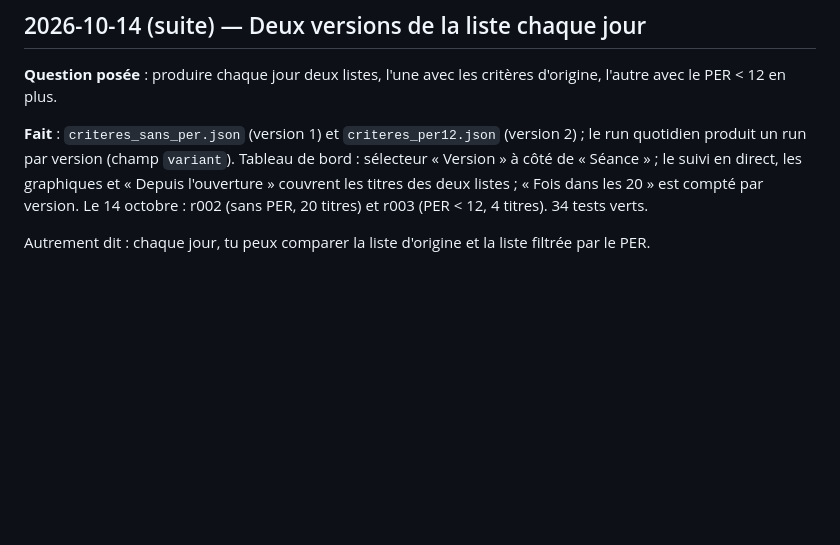
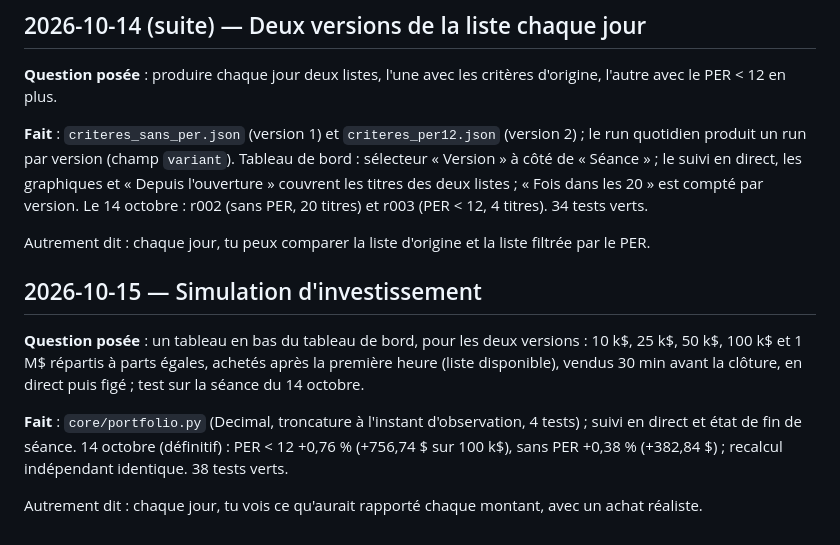
Before and after one commit to theoggmm/Alpaca_trading, a Markdown page: JOURNAL.md, the part around the change. GitHub-like rendering; blank space fills up the shorter version.

```diff
--- a/JOURNAL.md
+++ b/JOURNAL.md
@@ -178,3 +178,15 @@ le suivi en direct, les graphiques et « Depuis l'ouverture » couvrent les titr
 (PER < 12, 4 titres). 34 tests verts.
 
 Autrement dit : chaque jour, tu peux comparer la liste d'origine et la liste filtrée par le PER.
+
+## 2026-10-15 — Simulation d'investissement
+
+**Question posée** : un tableau en bas du tableau de bord, pour les deux versions : 10 k$, 25 k$, 50 k$,
+100 k$ et 1 M$ répartis à parts égales, achetés après la première heure (liste disponible), vendus 30 min
+avant la clôture, en direct puis figé ; test sur la séance du 14 octobre.
+
+**Fait** : `core/portfolio.py` (Decimal, troncature à l'instant d'observation, 4 tests) ; suivi en direct et
+état de fin de séance. 14 octobre (définitif) : PER < 12 +0,76 % (+756,74 $ sur 100 k$), sans PER +0,38 %
+(+382,84 $) ; recalcul indépendant identique. 38 tests verts.
+
+Autrement dit : chaque jour, tu vois ce qu'aurait rapporté chaque montant, avec un achat réaliste.
```
Also changed, not shown: README.md (+5 -0 lines).
